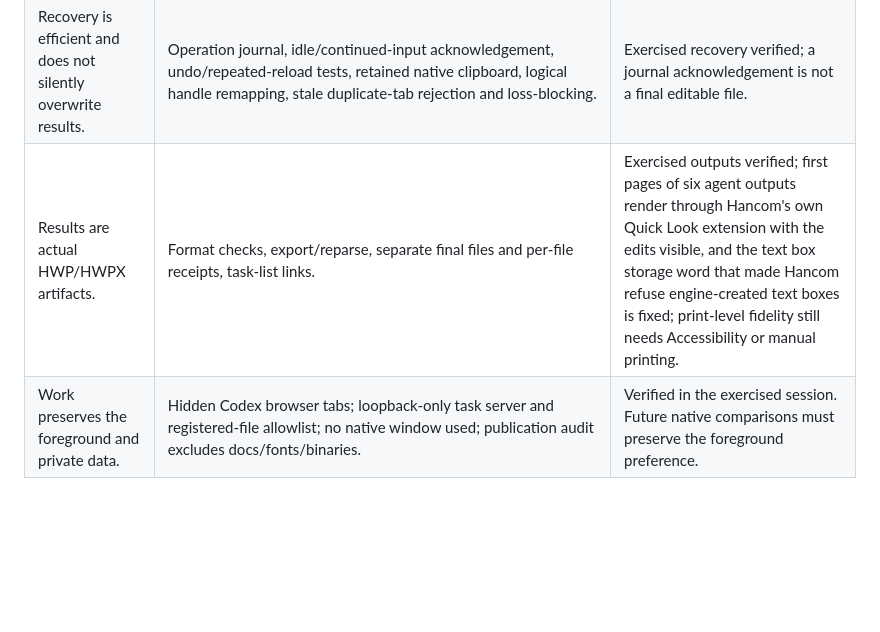
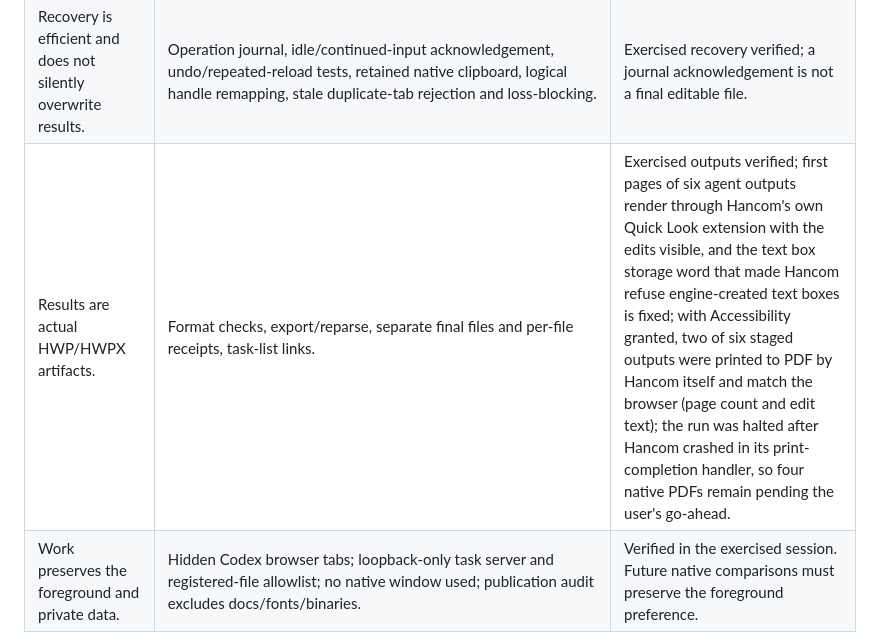
Before and after one commit to mseok/hwp-local-editor, a Markdown page: docs/agent-workflow-acceptance.md, the part around the change. GitHub-like rendering; blank space fills up the shorter version.

```diff
--- a/docs/agent-workflow-acceptance.md
+++ b/docs/agent-workflow-acceptance.md
@@ -12,7 +12,7 @@ This is the requirement checklist as of 2026-10-10. Detailed evidence and earlie
 | Source and unrequested content remain preserved. | Original/output SHA-256 receipts; independent parsing of real saved artifacts; outer-table/cell properties and outside text/style comparisons. | Verified for exercised edits. Unsupported object/property coverage is incomplete. |
 | Preview reflects edits and saved results can be reopened. | Real saved-byte reopening and screenshots; full live/reopened render-tree and SVG equality for tested table movement; containment and non-overlap checks. | Exercised preview verified. Exact-source native Hancom font/wrapping/pagination equivalence remains unverified for current edited outputs. |
 | Recovery is efficient and does not silently overwrite results. | Operation journal, idle/continued-input acknowledgement, undo/repeated-reload tests, retained native clipboard, logical handle remapping, stale duplicate-tab rejection and loss-blocking. | Exercised recovery verified; a journal acknowledgement is not a final editable file. |
-| Results are actual HWP/HWPX artifacts. | Format checks, export/reparse, separate final files and per-file receipts, task-list links. | Exercised outputs verified; first pages of six agent outputs render through Hancom's own Quick Look extension with the edits visible, and the text box storage word that made Hancom refuse engine-created text boxes is fixed; print-level fidelity still needs Accessibility or manual printing. |
+| Results are actual HWP/HWPX artifacts. | Format checks, export/reparse, separate final files and per-file receipts, task-list links. | Exercised outputs verified; first pages of six agent outputs render through Hancom's own Quick Look extension with the edits visible, and the text box storage word that made Hancom refuse engine-created text boxes is fixed; with Accessibility granted, two of six staged outputs were printed to PDF by Hancom itself and match the browser (page count and edit text); the run was halted after Hancom crashed in its print-completion handler, so four native PDFs remain pending the user's go-ahead. |
 | Work preserves the foreground and private data. | Hidden Codex browser tabs; loopback-only task server and registered-file allowlist; no native window used; publication audit excludes docs/fonts/binaries. | Verified in the exercised session. Future native comparisons must preserve the foreground preference. |
 
 The latest Claude gate is verified for body/table text editing in both formats. Claude opened two editor tabs, applied different edits, saved both results and reopened both through browser UI. Independent parsing verified the outputs and unchanged sources. The first bounded run ended at its cost limit after both saves and HWP reopening; a separate read-only run through the published configuration helper completed HWPX reopening. See `claude-browser.md` and the final section of `verification.md`. No native Hancom window was opened. Exact-source native fidelity and the remaining unsupported object/selection routes remain gates for the full goal.
```
Also changed, not shown: docs/verification.md (+1 -1 lines).
